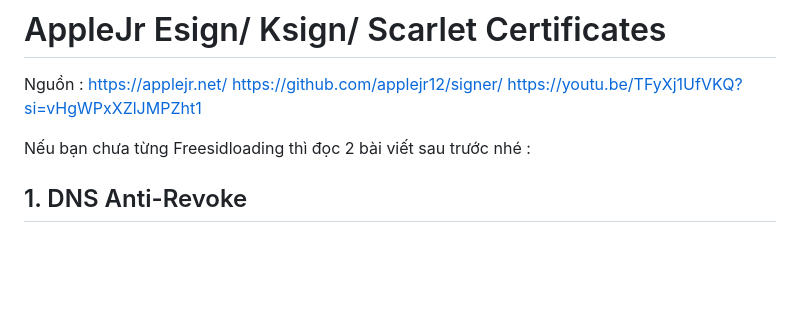
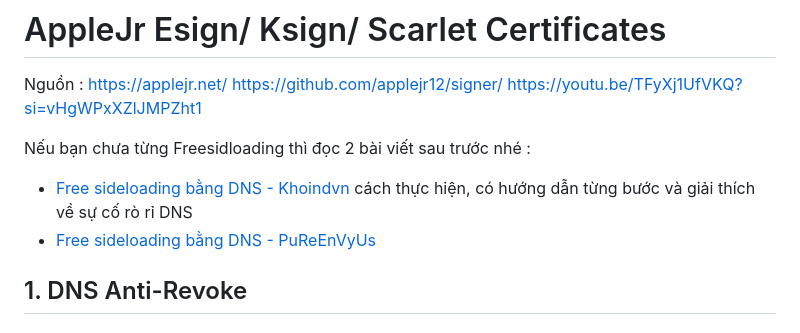
Before and after one commit to drphe/KhoIPA, a Markdown page: view/note/applejr.md, the part around the change. Rendered like a GitHub page; blank space fills up the shorter version.

```diff
--- a/view/note/applejr.md
+++ b/view/note/applejr.md
@@ -4,6 +4,10 @@ https://github.com/applejr12/signer/
 https://youtu.be/TFyXj1UfVKQ?si=vHgWPxXZlJMPZht1
 
 Nếu bạn chưa từng Freesidloading thì đọc 2 bài viết sau trước nhé :
+
+- <a href="#" data-url="khoivn.md" class="news-item-link">Free sideloading bằng DNS - Khoindvn</a> cách thực hiện, có hướng dẫn từng bước và giải thích về sự cố rò rỉ DNS
+- <a href="#" data-url="freesideloading.md" class="news-item-link">Free sideloading bằng DNS - PuReEnVyUs</a>
+
 
 ## 1. DNS Anti-Revoke
 ### AppleJr DNS
```
